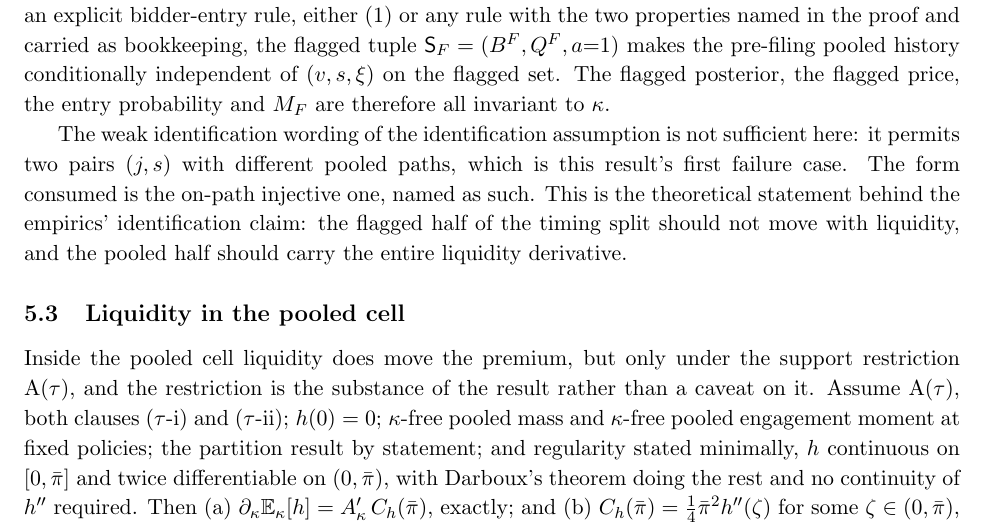
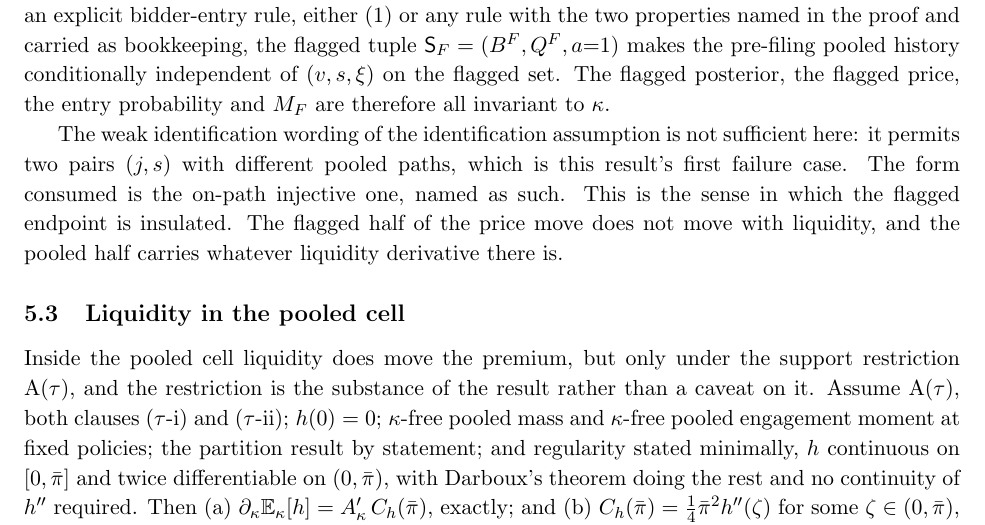
Before and after one commit to AustinJunyuLi/blockholder, a LaTeX paper (draft_v3.tex): part of page 14 of 26, cut so that both start at the same text. Compiled offline with pdfLaTeX.

Commit message:
Reword the flagged-cell remark to stand on the theory alone
Co-Authored-By: Claude Fable 5.1 <noreply@anthropic.com>
Claude-Session: https://claude.ai/code/session_01FfSfJN8UvUJja7MaUqUoR7

```diff
--- a/draft_v3.tex
+++ b/draft_v3.tex
@@ -774,9 +774,9 @@ $\kappa$.\compatlabel{3}{lem:L2}
 
 The weak identification wording of the identification assumption is not sufficient here: it permits
 two pairs $(j,s)$ with different pooled paths, which is this result's first failure case. The form
-consumed is the on-path injective one, named as such. This is the theoretical statement behind the
-empirics' identification claim: the flagged half of the timing split should not move with liquidity,
-and the pooled half should carry the entire liquidity derivative.
+consumed is the on-path injective one, named as such. This is the sense in which the flagged
+endpoint is insulated. The flagged half of the price move does not move with liquidity, and the
+pooled half carries whatever liquidity derivative there is.
 
 \subsection{Liquidity in the pooled cell}
 \label{sec:pooled-results}
```
